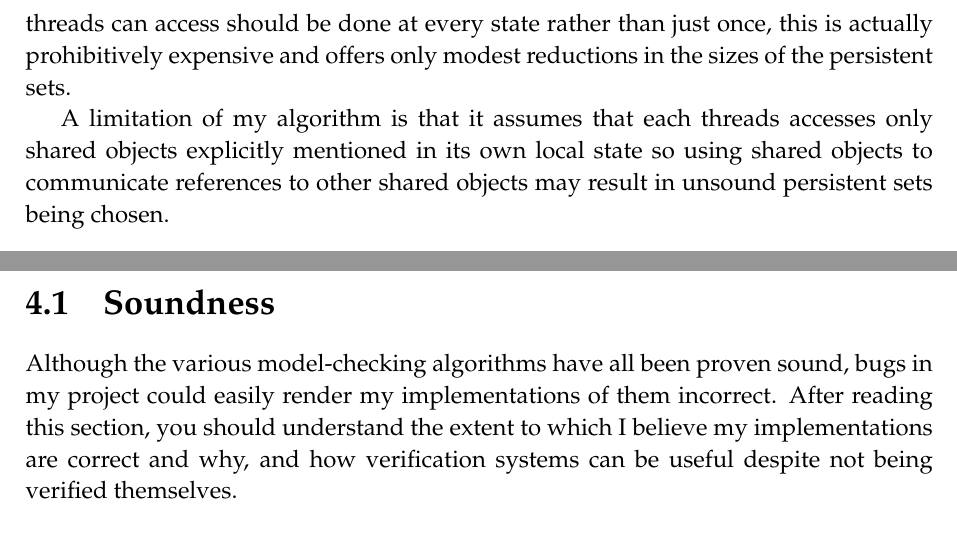
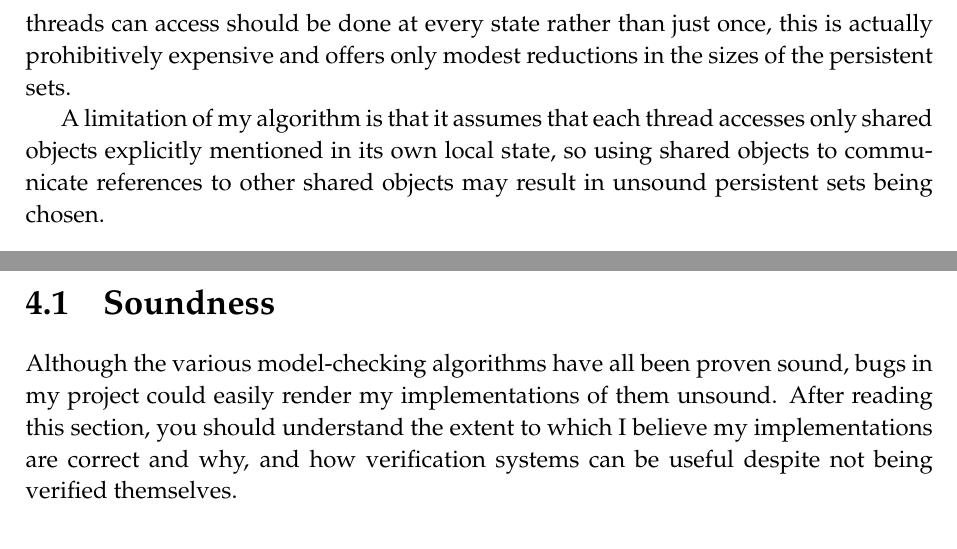
Before and after one commit to isaac-dunn/Part2_Project, a LaTeX thesis (diss/diss.tex): two parts of pages 33 and 34 of 58, joined at a grey line, cut so that both start at the same text. Compiled offline with pdfLaTeX.

Commit message:
More typos

```diff
--- a/diss/diss.tex
+++ b/diss/diss.tex
@@ -1984,10 +1984,10 @@ reductions in the sizes of the
 persistent sets.
 
 A limitation of my algorithm is that
-it assumes that each threads accesses
+it assumes that each thread accesses
 only shared objects
 explicitly mentioned in its own
-local state so using shared objects
+local state, so using shared objects
 to communicate references to other shared
 objects may result in unsound persistent
 sets being chosen.
@@ -2042,7 +2042,7 @@ you should understand:
 Although the various model-checking algorithms
 have all been proven sound, bugs in my
 project could easily render my implementations
-of them incorrect.
+of them unsound.
 After reading this section, you should understand
 the extent to which I believe
 my implementations are correct and why, and how
```
Also changed, not shown: diss/diss.pdf.
